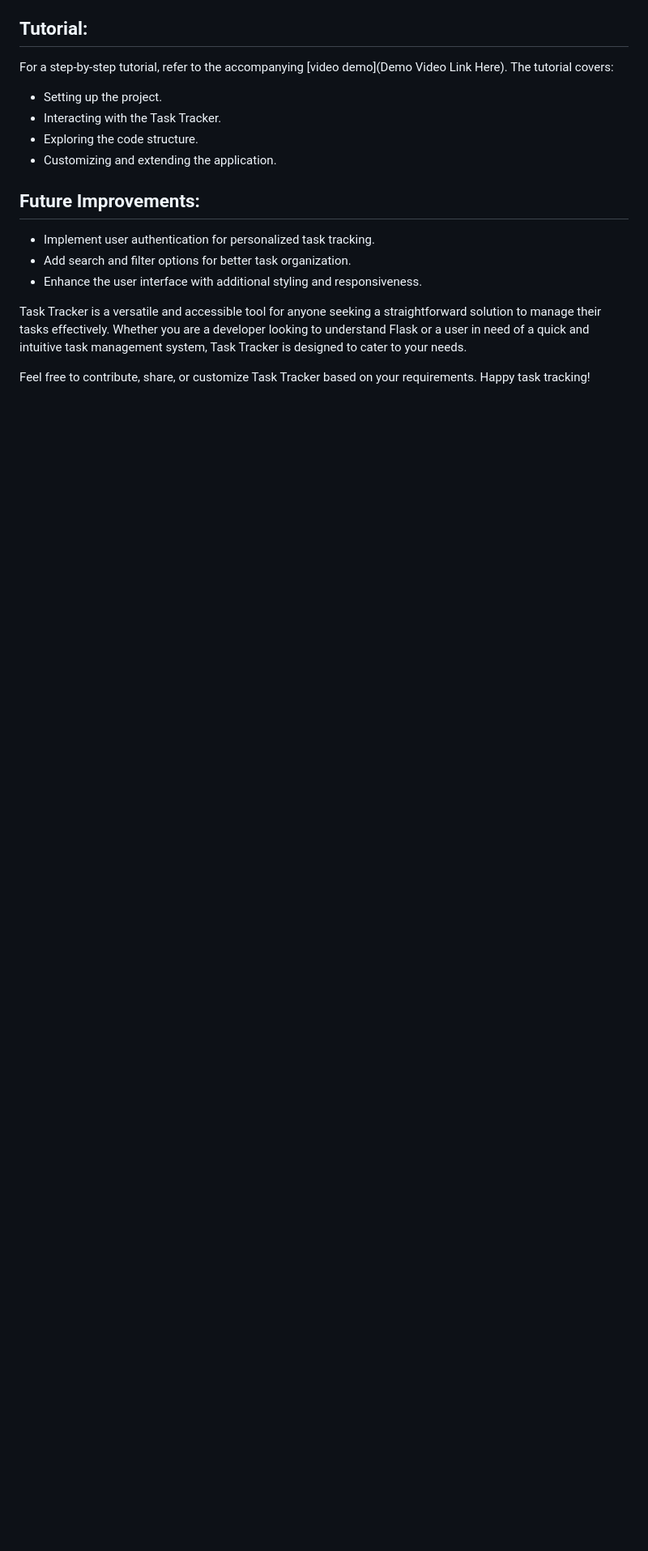
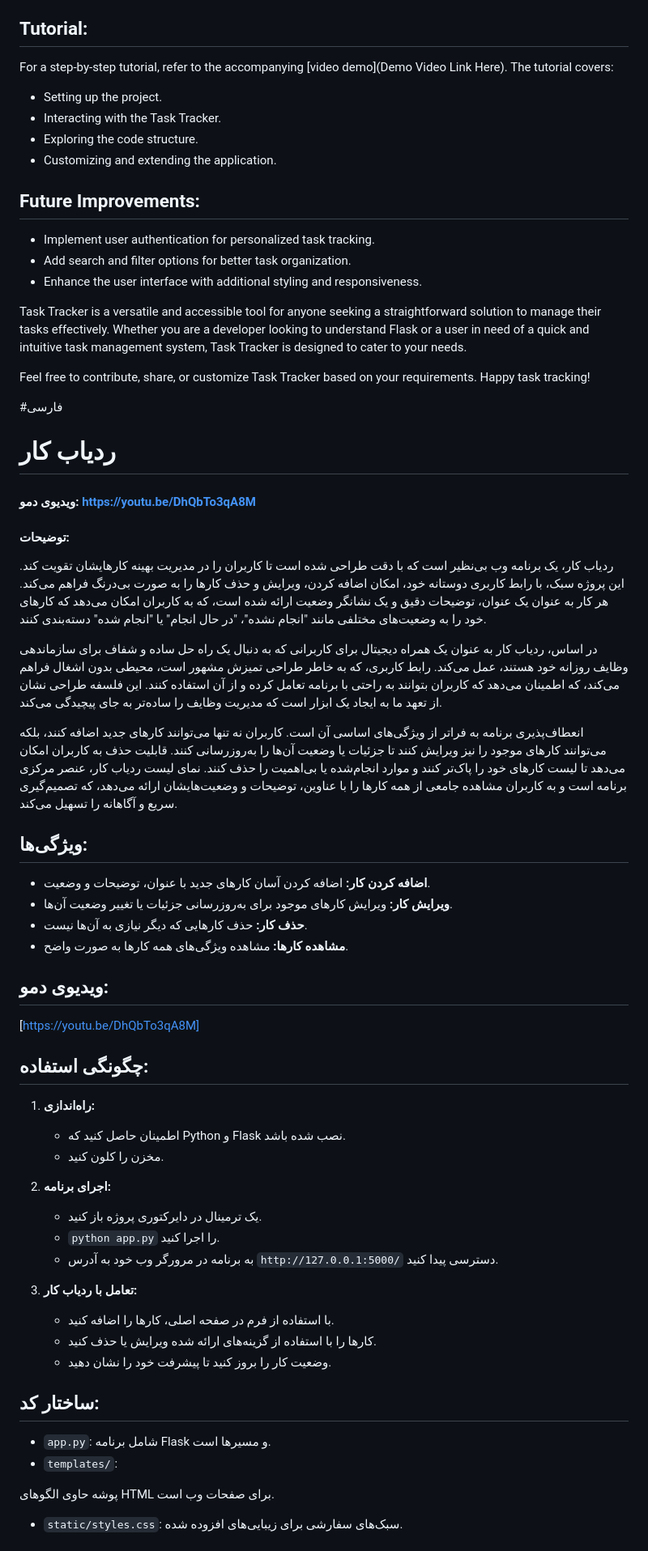
Before and after one commit to SinaNozhatie/My-Projects, a Markdown page: Final project/README.md, the part around the change printed below. Shown: that part at 81% size. GitHub-like rendering; blank space fills up the shorter version.

```diff
--- a/Final project/README.md
+++ b/Final project/README.md
@@ -53,3 +55,49 @@ For a step-by-step tutorial, refer to the accompanying [video demo](Demo Video L
 Task Tracker is a versatile and accessible tool for anyone seeking a straightforward solution to manage their tasks effectively. Whether you are a developer looking to understand Flask or a user in need of a quick and intuitive task management system, Task Tracker is designed to cater to your needs.
 
 Feel free to contribute, share, or customize Task Tracker based on your requirements. Happy task tracking!
+
+
+
+
+#فارسی
+# ردیاب کار
+#### ویدیوی دمو: <https://youtu.be/DhQbTo3qA8M>
+#### توضیحات:
+
+ردیاب کار، یک برنامه وب بی‌نظیر است که با دقت طراحی شده است تا کاربران را در مدیریت بهینه کارهایشان تقویت کند. این پروژه سبک، با رابط کاربری دوستانه خود، امکان اضافه کردن، ویرایش و حذف کارها را به صورت بی‌درنگ فراهم می‌کند. هر کار به عنوان یک عنوان، توضیحات دقیق و یک نشانگر وضعیت ارائه شده است، که به کاربران امکان می‌دهد که کارهای خود را به وضعیت‌های مختلفی مانند "انجام نشده"، "در حال انجام" یا "انجام شده" دسته‌بندی کنند.
+
+در اساس، ردیاب کار به عنوان یک همراه دیجیتال برای کاربرانی که به دنبال یک راه حل ساده و شفاف برای سازماندهی وظایف روزانه خود هستند، عمل می‌کند. رابط کاربری، که به خاطر طراحی تمیزش مشهور است، محیطی بدون اشغال فراهم می‌کند، که اطمینان می‌دهد که کاربران بتوانند به راحتی با برنامه تعامل کرده و از آن استفاده کنند. این فلسفه طراحی نشان از تعهد ما به ایجاد یک ابزار است که مدیریت وظایف را ساده‌تر به جای پیچیدگی می‌کند.
+
+انعطاف‌پذیری برنامه به فراتر از ویژگی‌های اساسی آن است. کاربران نه تنها می‌توانند کارهای جدید اضافه کنند، بلکه می‌توانند کارهای موجود را نیز ویرایش کنند تا جزئیات یا وضعیت آن‌ها را به‌روزرسانی کنند. قابلیت حذف به کاربران امکان می‌دهد تا لیست کارهای خود را پاک‌تر کنند و موارد انجام‌شده یا بی‌اهمیت را حذف کنند. نمای لیست ردیاب کار، عنصر مرکزی برنامه است و به کاربران مشاهده جامعی از همه کارها را با عناوین، توضیحات و وضعیت‌هایشان ارائه می‌دهد، که تصمیم‌گیری سریع و آگاهانه را تسهیل می‌کند.
+
+## ویژگی‌ها:
+- **اضافه کردن کار:** اضافه کردن آسان کارهای جدید با عنوان، توضیحات و وضعیت.
+- **ویرایش کار:** ویرایش کارهای موجود برای به‌روزرسانی جزئیات یا تغییر وضعیت آن‌ها.
+- **حذف کار:** حذف کارهایی که دیگر نیازی به آن‌ها نیست.
+- **مشاهده کارها:** مشاهده ویژگی‌های همه کارها به صورت واضح.
+
+## ویدیوی دمو:
+[https://youtu.be/DhQbTo3qA8M]
+
+## چگونگی استفاده:
+1. **راه‌اندازی:**
+   - اطمینان حاصل کنید که Python و Flask نصب شده باشد.
+   - مخزن را کلون کنید.
+
+2. **اجرای برنامه:**
+   - یک ترمینال در دایرکتوری پروژه باز کنید.
+   - `python app.py` را اجرا کنید.
+   - به برنامه در مرورگر وب خود به آدرس `http://127.0.0.1:5000/` دسترسی پیدا کنید.
+
+3. **تعامل با ردیاب کار:**
+   - با استفاده از فرم در صفحه اصلی، کارها را اضافه کنید.
+   - کارها را با استفاده از گزینه‌های ارائه شده ویرایش یا حذف کنید.
+   - وضعیت کار را بروز کنید تا پیشرفت خود را نشان دهید.
+
+## ساختار کد:
+- `app.py`: شامل برنامه Flask و مسیرها است.
+- `templates/`:
+
+ پوشه حاوی الگوهای HTML برای صفحات وب است.
+- `static/styles.css`: سبک‌های سفارشی برای زیبایی‌های افزوده شده.
+
```
Also changed, not shown: other parts of Final project/README.md (+17 -0 lines).
